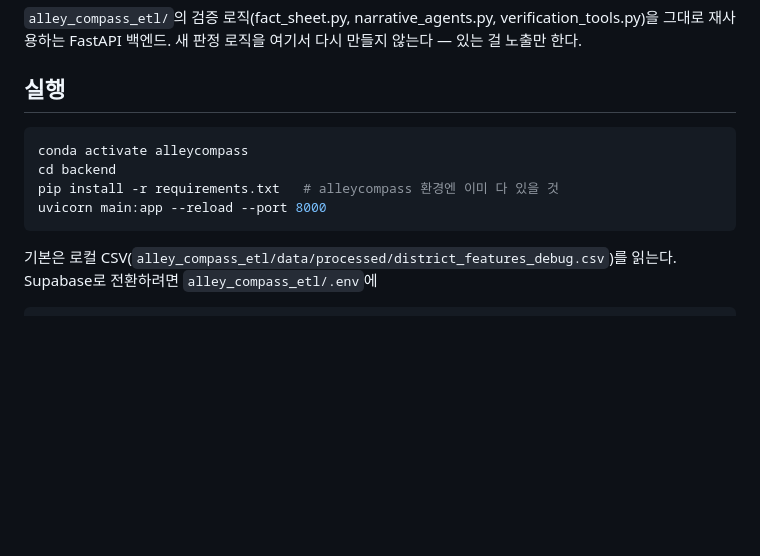
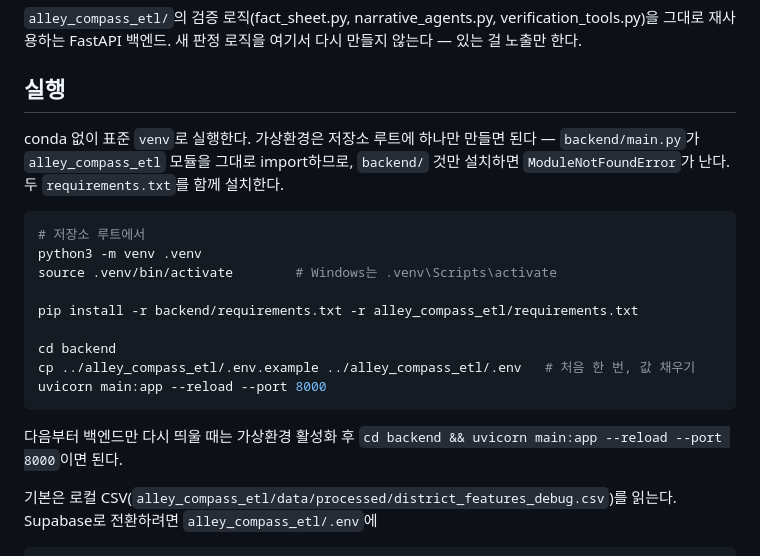
Before and after one commit to DEOKYOUNGKO/alley-compass, a Markdown page: backend/README.md, the part around the change. Drawn GitHub-style; blank space fills up the shorter version.

Commit message:
docs(backend): 실행 안내를 conda 에서 venv 로 변경
conda 를 안 쓰는 환경을 위해 표준 venv 로 안내를 바꾼다. backend/ 만
설치하면 alley_compass_etl 모듈을 못 찾아 ModuleNotFoundError 가 나므로,
두 requirements.txt 를 함께 설치하는 이유도 같이 적었다.

Co-Authored-By: Claude Sonnet 5 <noreply@anthropic.com>

````diff
--- a/backend/README.md
+++ b/backend/README.md
@@ -6,12 +6,24 @@ verification_tools.py)을 그대로 재사용하는 FastAPI 백엔드. 새 판
 
 ## 실행
 
+conda 없이 표준 `venv`로 실행한다. 가상환경은 저장소 루트에 하나만 만들면 된다 —
+`backend/main.py`가 `alley_compass_etl` 모듈을 그대로 import하므로, `backend/`
+것만 설치하면 `ModuleNotFoundError`가 난다. 두 `requirements.txt`를 함께 설치한다.
+
 ```bash
-conda activate alleycompass
+# 저장소 루트에서
+python3 -m venv .venv
+source .venv/bin/activate        # Windows는 .venv\Scripts\activate
+
+pip install -r backend/requirements.txt -r alley_compass_etl/requirements.txt
+
 cd backend
-pip install -r requirements.txt   # alleycompass 환경엔 이미 다 있을 것
+cp ../alley_compass_etl/.env.example ../alley_compass_etl/.env   # 처음 한 번, 값 채우기
 uvicorn main:app --reload --port 8000
 ```
+
+다음부터 백엔드만 다시 띄울 때는 가상환경 활성화 후 `cd backend && uvicorn main:app
+--reload --port 8000`이면 된다.
 
 기본은 로컬 CSV(`alley_compass_etl/data/processed/district_features_debug.csv`)를
 읽는다. Supabase로 전환하려면 `alley_compass_etl/.env`에
````
